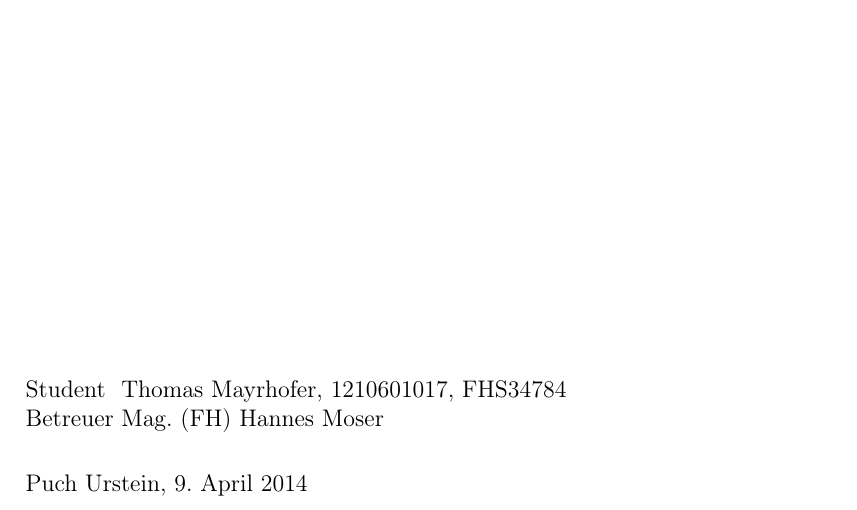
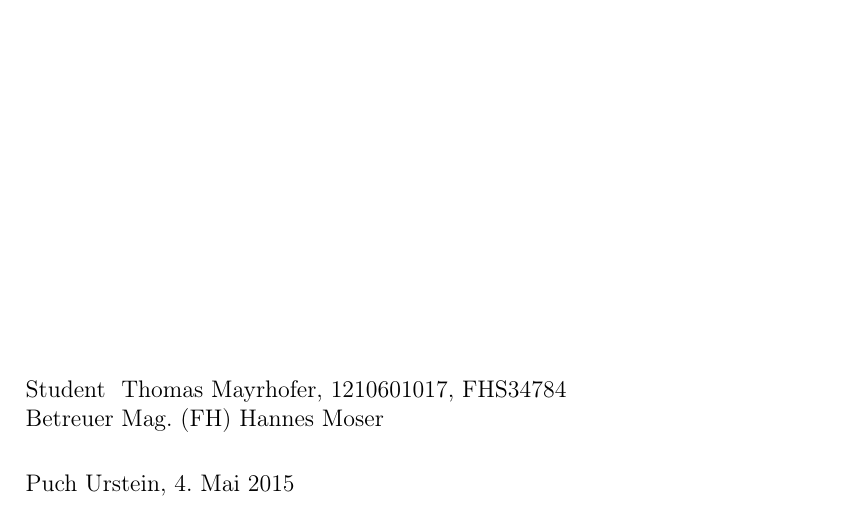
Before and after one commit to webPapaya/bakk_ii, a LaTeX thesis (Bachelorthesis.tex, which reads Title.tex): part of page 1 of 61, cut so that both start at the same text. Compiled offline with pdfLaTeX.

Commit message:
changed date on title

```diff
--- a/Title.tex
+++ b/Title.tex
@@ -28,6 +28,6 @@ Student \= \ Thomas Mayrhofer, 1210601017, FHS34784 \\
 Betreuer \> \ Mag. (FH) Hannes Moser
 \end{tabbing}
 
-Puch Urstein, 9. April 2014
+Puch Urstein, 4. Mai 2015
 
 \end{titlepage}
```
